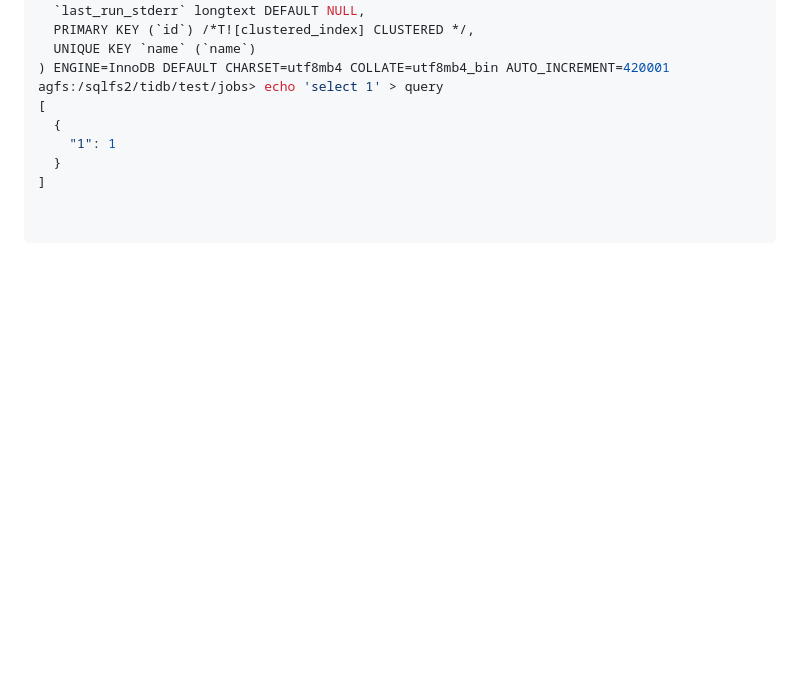
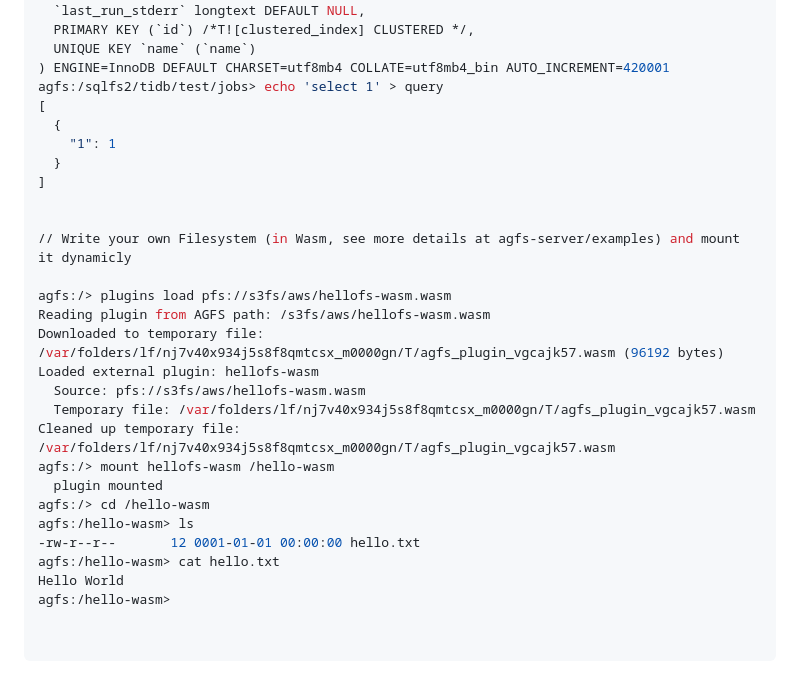
Before and after one commit to akushonkamen/agfs, a Markdown page: README.md, the part around one of its changes. Rendered like a GitHub page; blank space fills up the shorter version.

````diff
--- a/README.md
+++ b/README.md
@@ -114,4 +114,23 @@ agfs:/sqlfs2/tidb/test/jobs> echo 'select 1' > query
 ]
 
 
+// Write your own Filesystem (in Wasm, see more details at agfs-server/examples) and mount it dynamicly
+
+agfs:/> plugins load pfs://s3fs/aws/hellofs-wasm.wasm
+Reading plugin from AGFS path: /s3fs/aws/hellofs-wasm.wasm
+Downloaded to temporary file: /var/folders/lf/nj7v40x934j5s8f8qmtcsx_m0000gn/T/agfs_plugin_vgcajk57.wasm (96192 bytes)
+Loaded external plugin: hellofs-wasm
+  Source: pfs://s3fs/aws/hellofs-wasm.wasm
+  Temporary file: /var/folders/lf/nj7v40x934j5s8f8qmtcsx_m0000gn/T/agfs_plugin_vgcajk57.wasm
+Cleaned up temporary file: /var/folders/lf/nj7v40x934j5s8f8qmtcsx_m0000gn/T/agfs_plugin_vgcajk57.wasm
+agfs:/> mount hellofs-wasm /hello-wasm
+  plugin mounted
+agfs:/> cd /hello-wasm
+agfs:/hello-wasm> ls
+-rw-r--r--       12 0001-01-01 00:00:00 hello.txt
+agfs:/hello-wasm> cat hello.txt
+Hello World
+agfs:/hello-wasm>
+
+
 ```
````
Also changed, not shown: other parts of README.md (+1 -1 lines).
